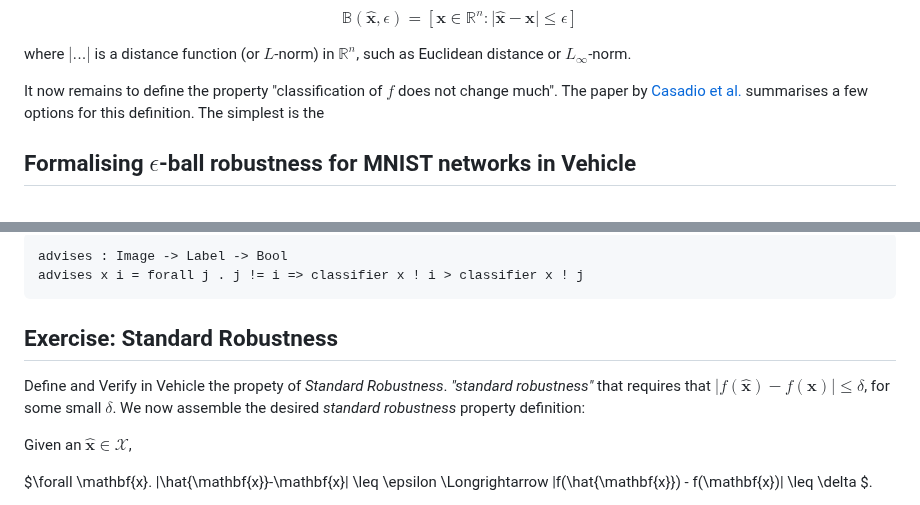
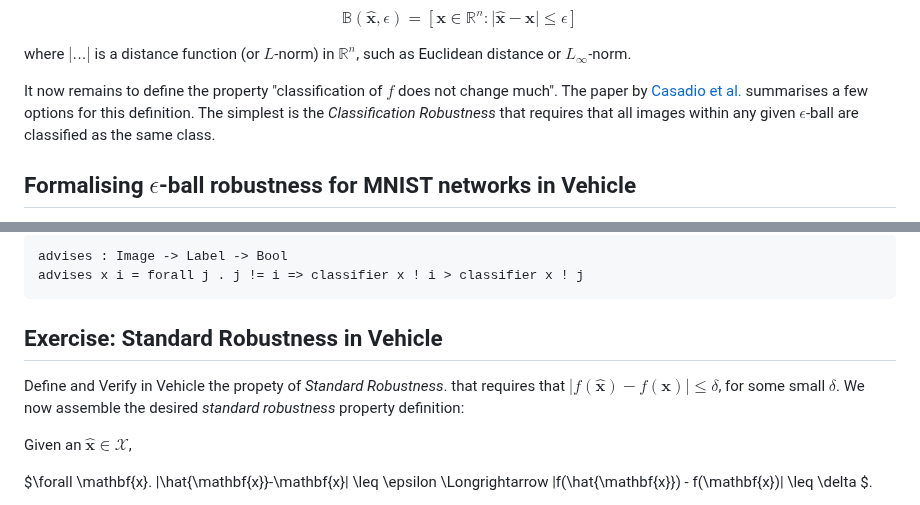
Before and after one commit to vehicle-lang/tutorial, a Markdown page: 2. Proving Robustness.md, 2 parts joined by grey strips. Drawn GitHub-style.

Commit message:
epsilon ball robustness in vehicle

````diff
--- a/2. Proving Robustness.md
+++ b/2. Proving Robustness.md
@@ -56,7 +56,7 @@ where $| ... |$ is a distance function (or $L$-norm) in $\mathbb{R}^n$, such as
 
 
 It now remains to define the property "classification of $f$ does not change much". The paper by [Casadio et al.](https://arxiv.org/abs/2104.01396)
-summarises a few options for this definition. The simplest is the
+summarises a few options for this definition. The simplest is the _Classification Robustness_ that requires that all images within any given $\epsilon$-ball are classified as the same class.
 
 ## Formalising $\epsilon$-ball robustness for MNIST networks in Vehicle
 
@@ -101,10 +101,10 @@ advises x i = forall j . j != i => classifier x ! i > classifier x ! j
 ```
 
 
-## Exercise: Standard Robustness
+## Exercise: Standard Robustness in Vehicle
 
 Define and Verify in Vehicle the propety of _Standard Robustness_.
-_"standard robustness"_ that requires that $|f(\hat{\mathbf{x}}) -  f(\mathbf{x})| \leq \delta$, for some small $\delta$.
+ that requires that $|f(\hat{\mathbf{x}}) -  f(\mathbf{x})| \leq \delta$, for some small $\delta$.
 We now assemble the desired _standard robustness_ property definition:
 
 Given an $\hat{\mathbf{x}} \in \mathcal{X}$,
````
